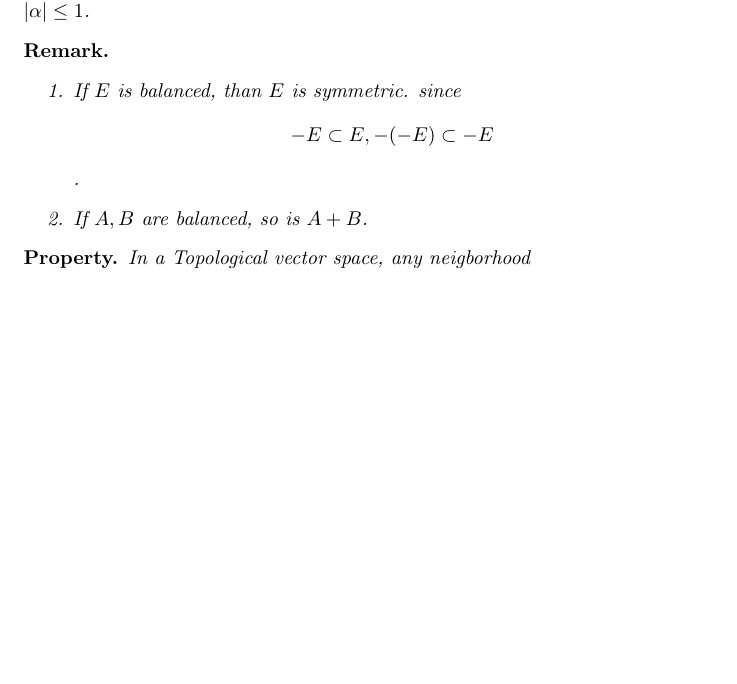
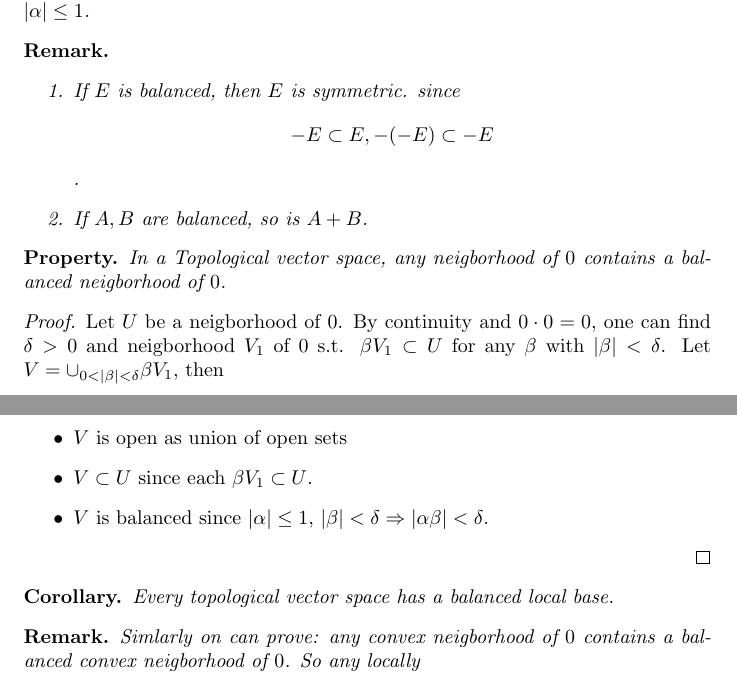
Before and after one commit to xuascaler/FunctionalAnalysis, a LaTeX document (chapter5.tex): part of page 2 of 2 before the commit and two parts of pages 2 and 3 of 3 after it, the two joined at a grey line, cut so that both start at the same text, the shorter picture padded with empty space. Compiled offline with pdfLaTeX.

Commit message:
feat: add code for chapter5

```diff
--- a/chapter5.tex
+++ b/chapter5.tex
@@ -140,14 +140,33 @@ In a topological vector space, any neigborhood of $0$ is absorbing.
   A neigborhood of $0$ in $X$ in balanced if $\alpha E \subset E$ for all $\alpha$ with $|\alpha| \le 1$.
   \begin{remark} \hfill
     \begin{enumerate}
-      \item If $E$ is balanced, than $E$ is symmetric. since
+      \item If $E$ is balanced, then $E$ is symmetric. since
       \[-E \subset E, -(-E) \subset -E\].
       \item If $A, B$ are balanced, so is $A + B$.
     \end{enumerate}
   \end{remark}
   \begin{property}
-    In a Topological vector space, any neigborhood
+    In a Topological vector space, any neigborhood of $0$ contains a balanced neigborhood of $0$.
+    \begin{proof}
+      Let $U$ be a neigborhood of $0$. By continuity and $0 \cdot 0 = 0$,
+      one can find $\delta > 0$ and neigborhood $V_1$ of $0$
+      s.t. $\beta V_1 \subset U$ for any $\beta$ with $|\beta| < \delta$.
+      Let $V = \cup_{0 < |\beta| < \delta}\beta V_1$, then
+      \begin{itemize}
+        \item $V$ is open as union of open sets
+        \item $V \subset U$ since each $\beta V_1 \subset U$.
+        \item $V$ is balanced since $|\alpha| \le 1$,
+              $|\beta| < \delta \Rightarrow |\alpha \beta| < \delta$.
+      \end{itemize}
+    \end{proof}
   \end{property}
+  \begin{corollary}
+    Every topological vector space has a balanced local base.
+    \begin{remark}
+      Simlarly on can prove: any convex neigborhood of $0$ contains a balanced convex neigborhood of $0$.
+      So any locally
+    \end{remark}
+  \end{corollary}
 \end{definition}
 
 \end{document}
```
Also changed, not shown: chapter4.tex (+1 -1 lines), chapter4.pdf, chapter5.pdf.
